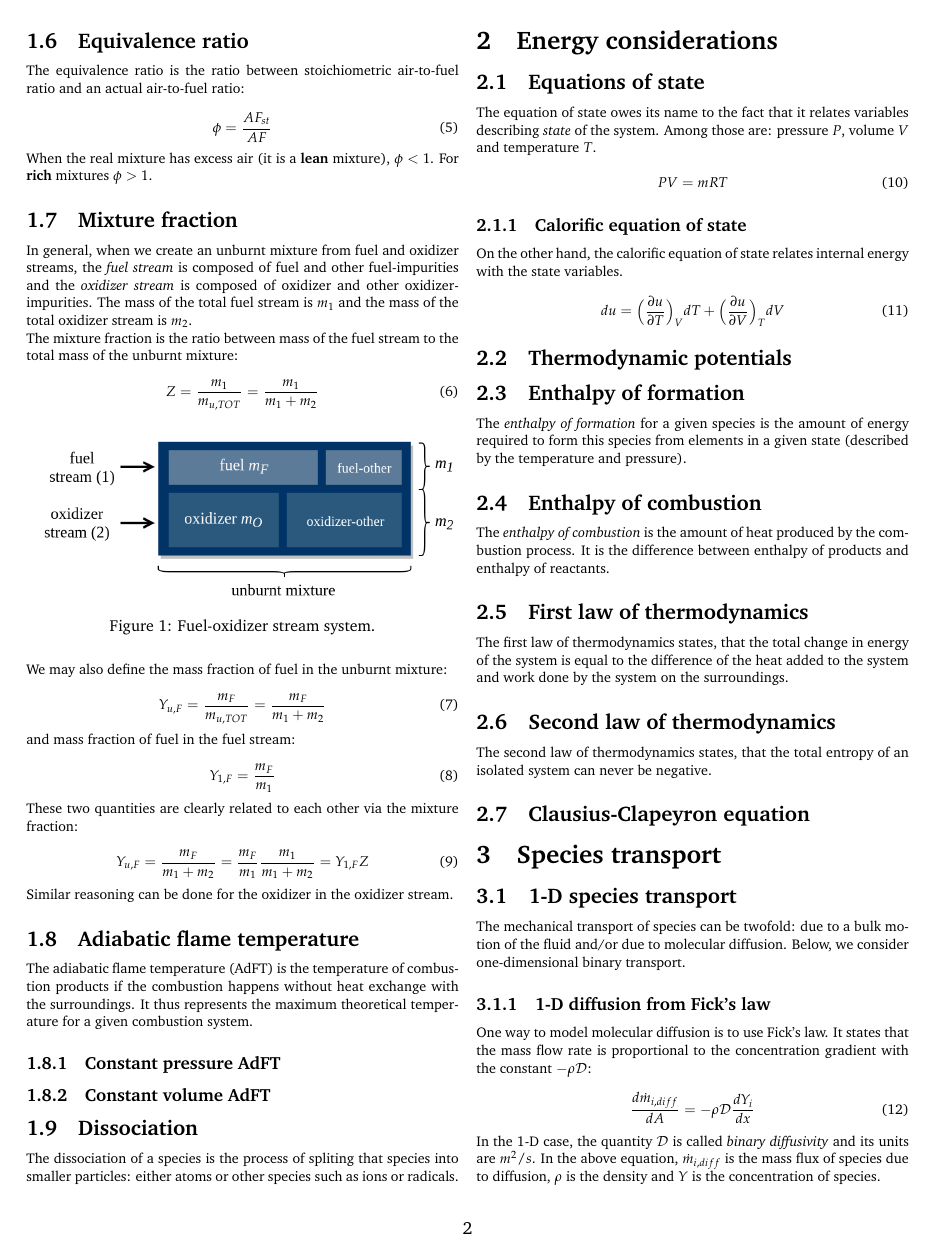
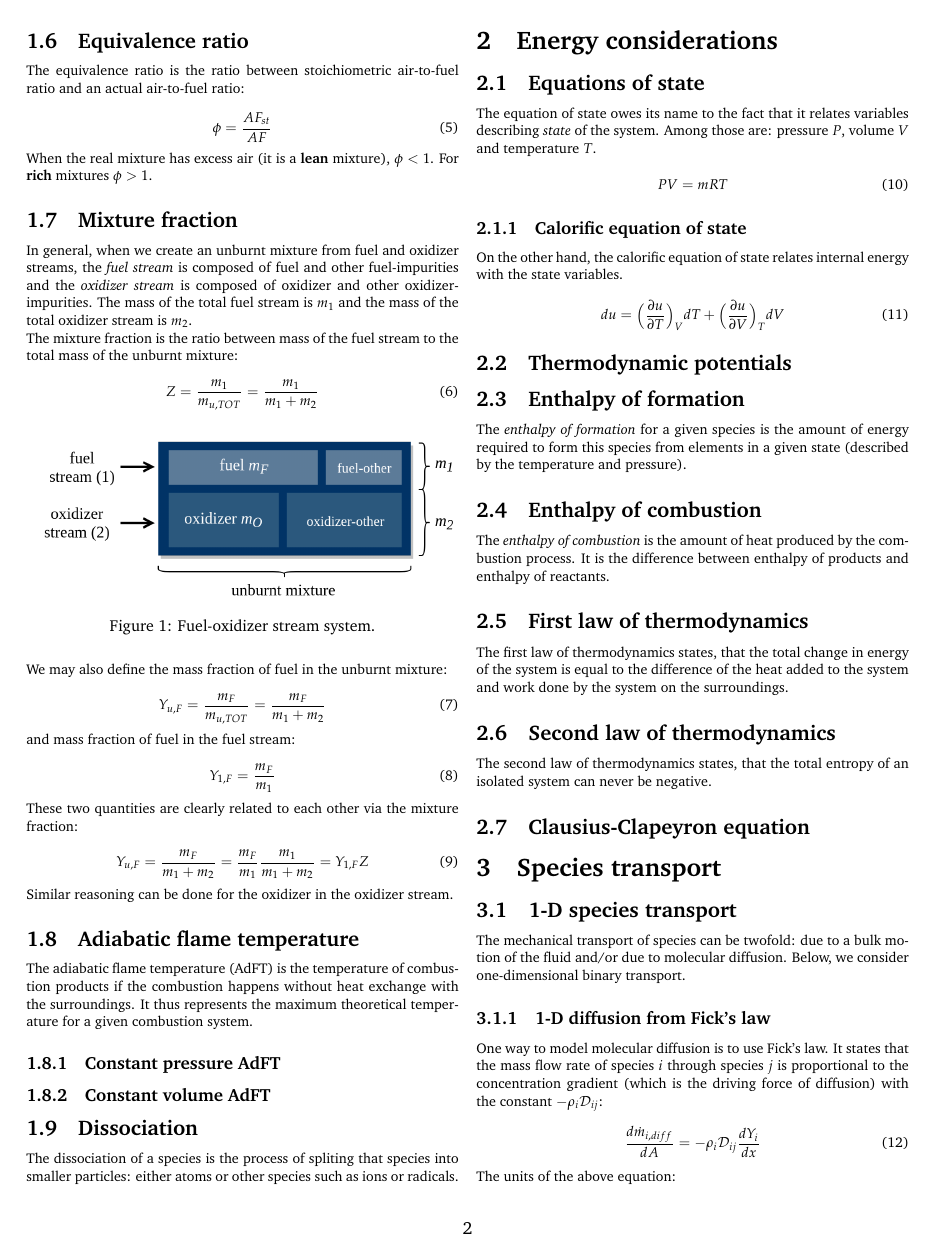
Before and after one commit to kamilazdybal/ulb-atm-phd, a LaTeX document (combustion/c-c-n.tex): page 2 of 3. Compiled offline with pdfLaTeX.

Commit message:
Combustion notes updates

```diff
--- a/combustion/c-c-n.tex
+++ b/combustion/c-c-n.tex
@@ -266,10 +266,14 @@ The mechanical transport of species can be twofold: due to a bulk motion of the
 
 \subsubsection{1-D diffusion from Fick's law}
 
-One way to model molecular diffusion is to use Fick's law. It states that the mass flow rate is proportional to the concentration gradient with the constant $-\rho \mathcal{D}$:
+One way to model molecular diffusion is to use Fick's law. It states that the mass flow rate of species $i$ through species $j$ is proportional to the concentration gradient (which is the driving force of diffusion) with the constant $-\rho_i \mathcal{D}_{ij}$:
 
 \begin{equation}
-\frac{d \dot{m}_{i, diff}}{dA} = - \rho \mathcal{D} \frac{d Y_i}{dx}
+\frac{d \dot{m}_{i, diff}}{dA} = - \rho_i \mathcal{D}_{ij} \frac{d Y_i}{dx}
 \end{equation}
 
-In the 1-D case, the quantity $\mathcal{D}$ is called \textit{binary diffusivity} and its units are $m^2/s$. In the above equation, $\dot{m}_{i, diff}$ is the mass flux of species due to diffusion, $\rho$ is the density and $Y$ is the concentration of species.
+The units of the above equation:
+
+\begin{equation*}
+\frac{kg}{s \cdot m^2} = \frac{kg}{m^3} \frac{m^2}{s} \frac{1}{m}
+\end{equation*}
```
Also changed, not shown: combustion/c-c-n.pdf, combustion/c-c-n.tex (8 more changed lines).
